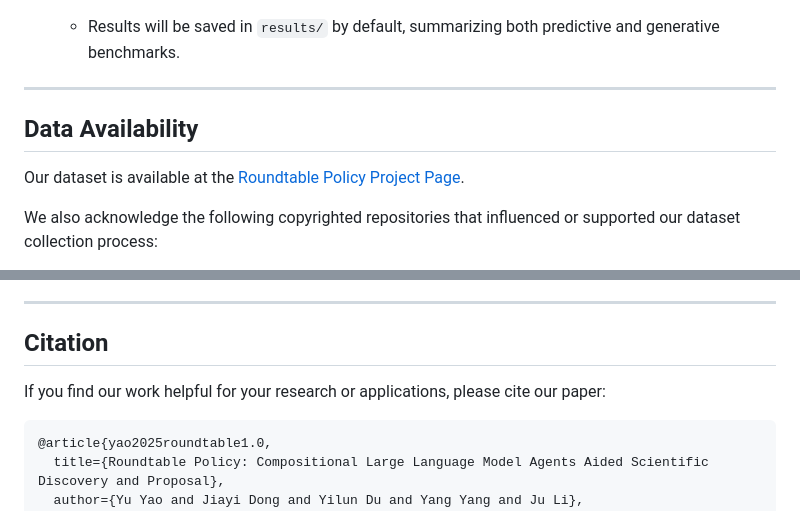
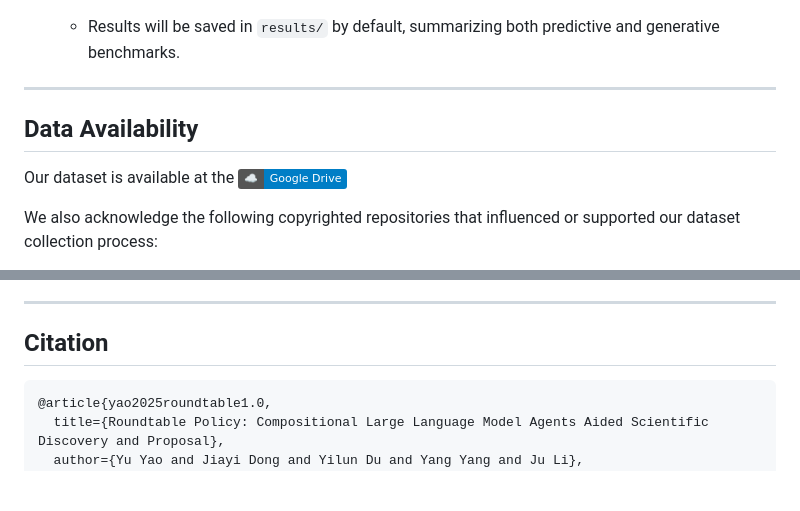
Before and after one commit to yuyao-mit/roundtable, a Markdown page: README.md, 2 parts joined by grey strips. GitHub-like rendering; badges without logos; blank space fills up the shorter version.

````diff
--- a/README.md
+++ b/README.md
@@ -103,10 +103,12 @@ Below are the general steps to get started with Roundtable Policy on your local
    - Results will be saved in `results/` by default, summarizing both predictive and generative benchmarks.
 
 ---
-
 ## Data Availability
 
-Our dataset is available at the [Roundtable Policy Project Page][project-page].
+Our dataset is available at the [![][cloud-storage-icon]][google-drive]
+
+[cloud-storage-icon]: https://img.shields.io/badge/☁️-Google%20Drive-blue
+[google-drive]: https://drive.google.com/drive/folders/1zvTSRTo6i2vO5Z3eR-A7CKsp0sIJlPM0?usp=drive_link
 
 We also acknowledge the following copyrighted repositories that influenced or supported our dataset collection process:
 
@@ -134,8 +136,6 @@ This software is intended for research and educational purposes. While we strive
 
 ## Citation
 
-If you find our work helpful for your research or applications, please cite our paper:
-
 ```bibtex
 @article{yao2025roundtable1.0,
   title={Roundtable Policy: Compositional Large Language Model Agents Aided Scientific Discovery and Proposal},
````
